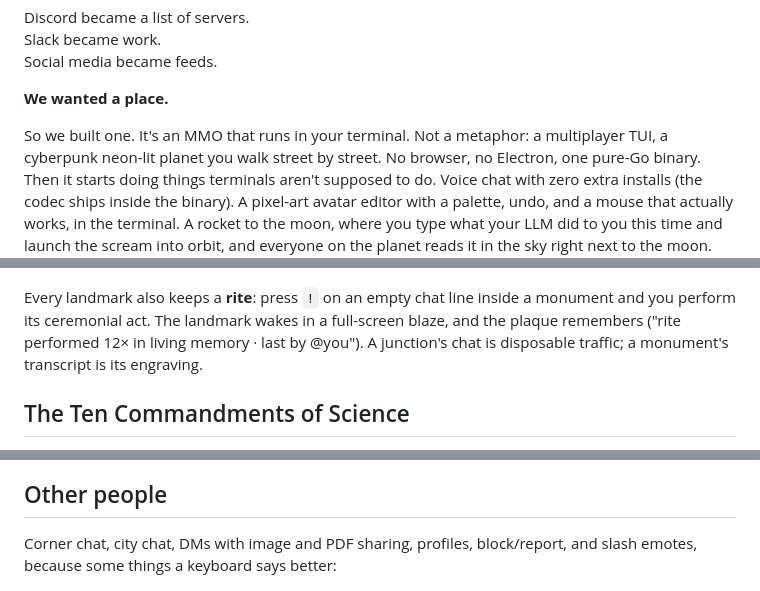
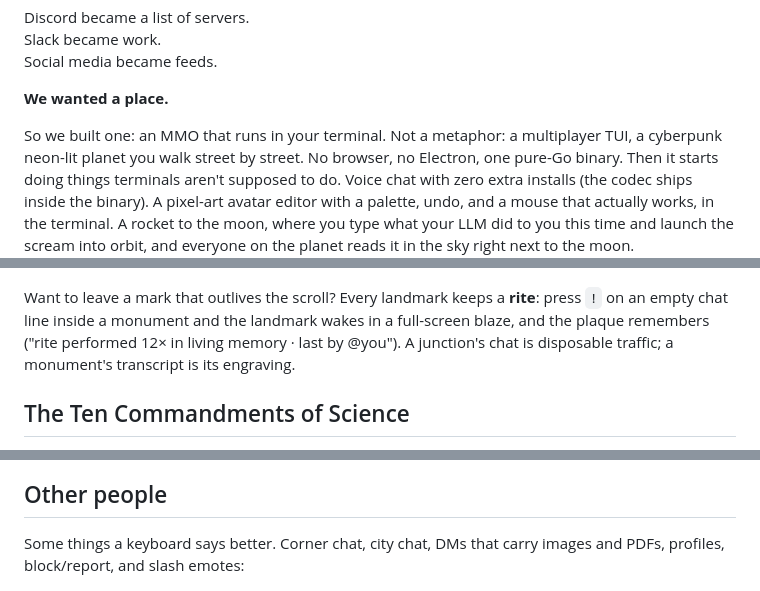
Before and after one commit to SorBalda/vibeworld, a Markdown page: README.md, 3 parts joined by grey strips. Rendered like a GitHub page.

```diff
--- a/README.md
+++ b/README.md
@@ -13,7 +13,7 @@ Social media became feeds.
 
 **We wanted a place.**
 
-So we built one. It's an MMO that runs in your terminal. Not a metaphor: a
+So we built one: an MMO that runs in your terminal. Not a metaphor: a
 multiplayer TUI, a cyberpunk neon-lit planet you walk street by street. No
 browser, no Electron, one pure-Go binary. Then it starts doing things terminals
 aren't supposed to do. Voice chat with zero extra installs (the codec ships
@@ -110,8 +111,8 @@ is a gathering. Walk up and you're in it.
 
 ![A 3D corner scene](docs/screenshots/city-3d.png)
 
-Every landmark also keeps a **rite**: press `!` on an empty chat line inside a
-monument and you perform its ceremonial act. The landmark wakes in a
+Want to leave a mark that outlives the scroll? Every landmark keeps a **rite**:
+press `!` on an empty chat line inside a monument and the landmark wakes in a
 full-screen blaze, and the plaque remembers ("rite performed 12× in living
 memory · last by @you"). A junction's chat is disposable traffic; a monument's
 transcript is its engraving.
@@ -165,8 +166,8 @@ music-only sanctuary: no voice, no noise. Some places should stay like that.
 
 ## Other people
 
-Corner chat, city chat, DMs with image and PDF sharing, profiles, block/report,
-and slash emotes, because some things a keyboard says better:
+Some things a keyboard says better. Corner chat, city chat, DMs that carry
+images and PDFs, profiles, block/report, and slash emotes:
 
 ![Two players and a /kiss](docs/screenshots/kiss.png)
 
```
Also changed, not shown: other parts of README.md (+44 -42 lines).
